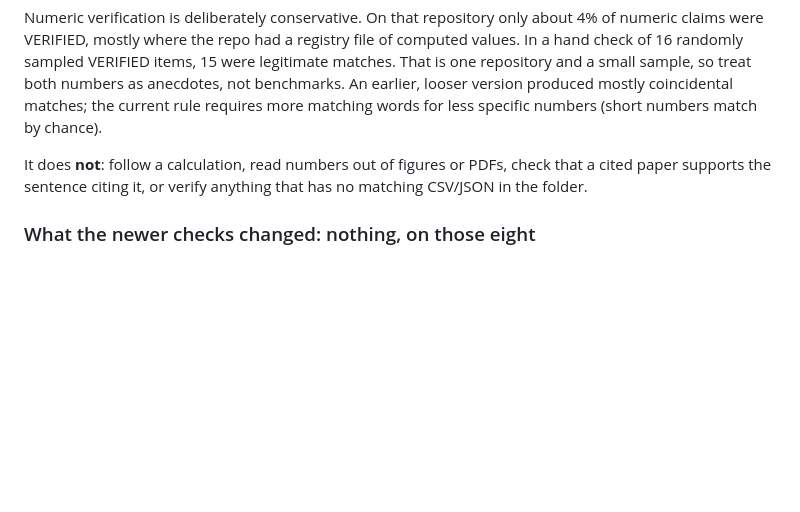
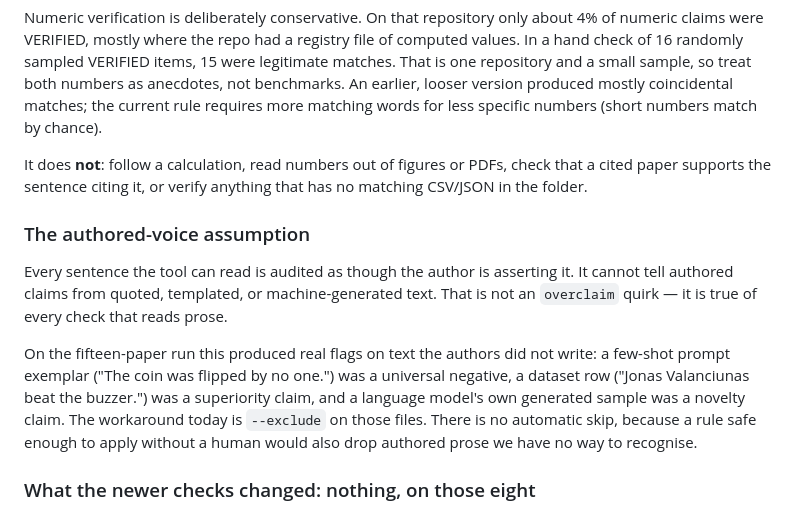
Before and after one commit to gracejackson-sudo/claimaudit, a Markdown page: README.md, the part around the change. GitHub-like rendering; blank space fills up the shorter version.

Commit message:
Name the authored-voice assumption instead of pretending to detect it
Prompt templates, dataset rows and a model's own sample output were
flagged as the author's claims on the fifteen-paper run. Detecting that
automatically is a real project, not a day's work, and a rule quiet
enough to ship would also drop authored prose. The limitation is named
so the next cycle can refer to it. The workaround today is --exclude.

```diff
--- a/README.md
+++ b/README.md
@@ -152,6 +152,21 @@ It does **not**: follow a calculation, read numbers out of figures or PDFs,
 check that a cited paper supports the sentence citing it, or verify anything
 that has no matching CSV/JSON in the folder.
 
+### The authored-voice assumption
+
+Every sentence the tool can read is audited as though the author is asserting
+it. It cannot tell authored claims from quoted, templated, or machine-generated
+text. That is not an `overclaim` quirk — it is true of every check that reads
+prose.
+
+On the fifteen-paper run this produced real flags on text the authors did not
+write: a few-shot prompt exemplar ("The coin was flipped by no one.") was a
+universal negative, a dataset row ("Jonas Valanciunas beat the buzzer.") was a
+superiority claim, and a language model's own generated sample was a novelty
+claim. The workaround today is `--exclude` on those files. There is no
+automatic skip, because a rule safe enough to apply without a human would
+also drop authored prose we have no way to recognise.
+
 ### What the newer checks changed: nothing, on those eight
 
 `registry`, `benchmark`, `seeds`, notebook and `.docx` reading were added
```
